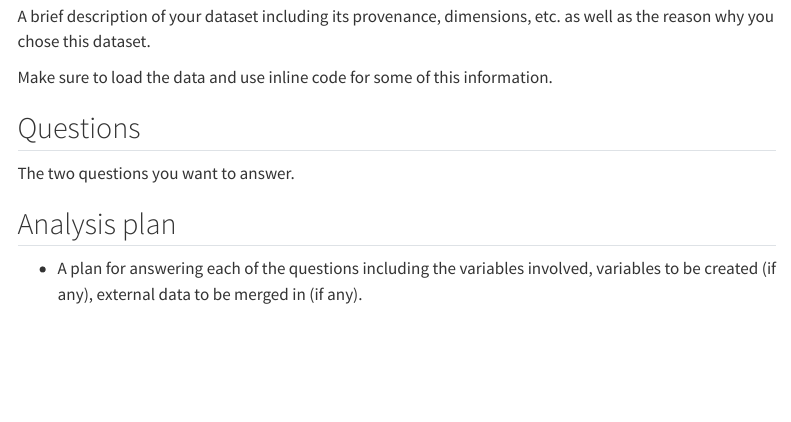
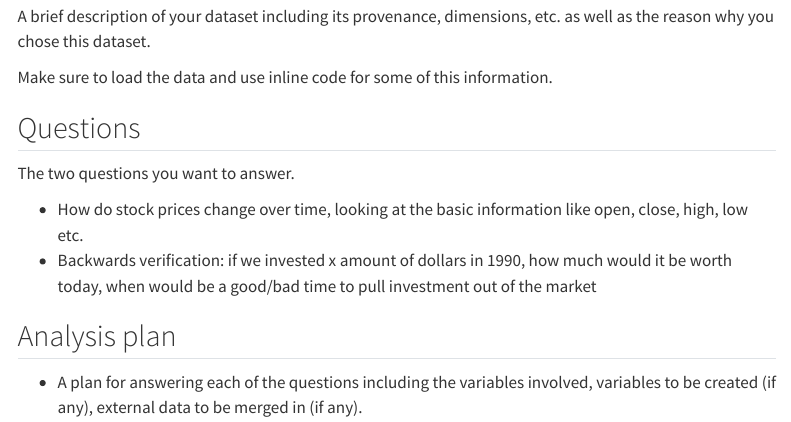
Before and after one commit to INFO523-S24/project-01-Tech-Titans, a Quarto document (proposal.qmd): the page in a window 1100 px wide, from 230 px down. Rendered offline with R 4.5, knitr and Pandoc in place of Quarto, with nearby package versions; menus at the side of the page are left out.

Commit message:
Update proposal.qmd
christian adding the two questions

```diff
--- a/proposal.qmd
+++ b/proposal.qmd
@@ -27,6 +27,9 @@ Make sure to load the data and use inline code for some of this information.
 
 The two questions you want to answer.
 
+- How do stock prices change over time, looking at the basic information like open, close, high, low etc.
+- Backwards verification: if we invested x amount of dollars in 1990, how much would it be worth today, when would be a good/bad time to pull investment out of the market
+
 ## Analysis plan
 
 -   A plan for answering each of the questions including the variables involved, variables to be created (if any), external data to be merged in (if any).
```
